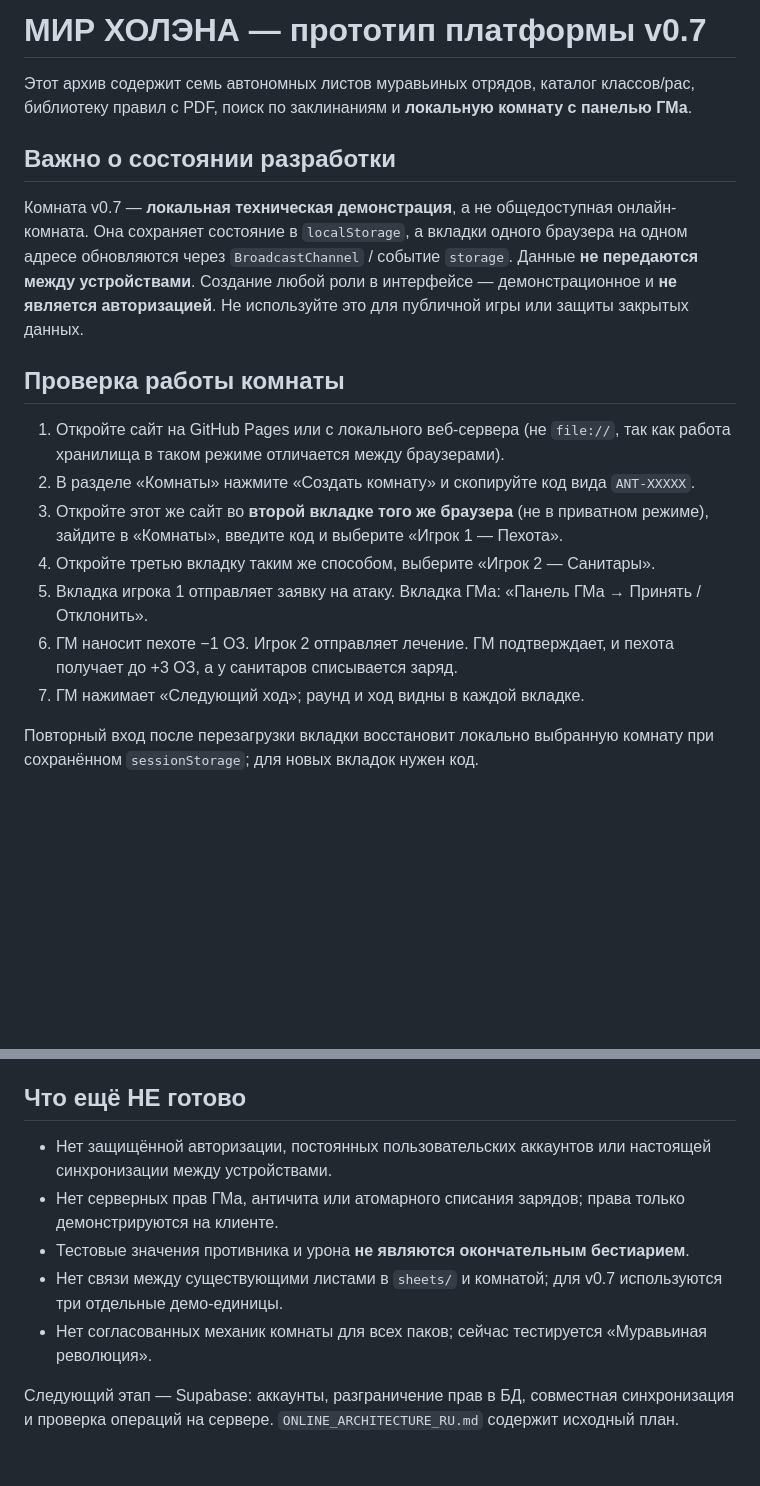
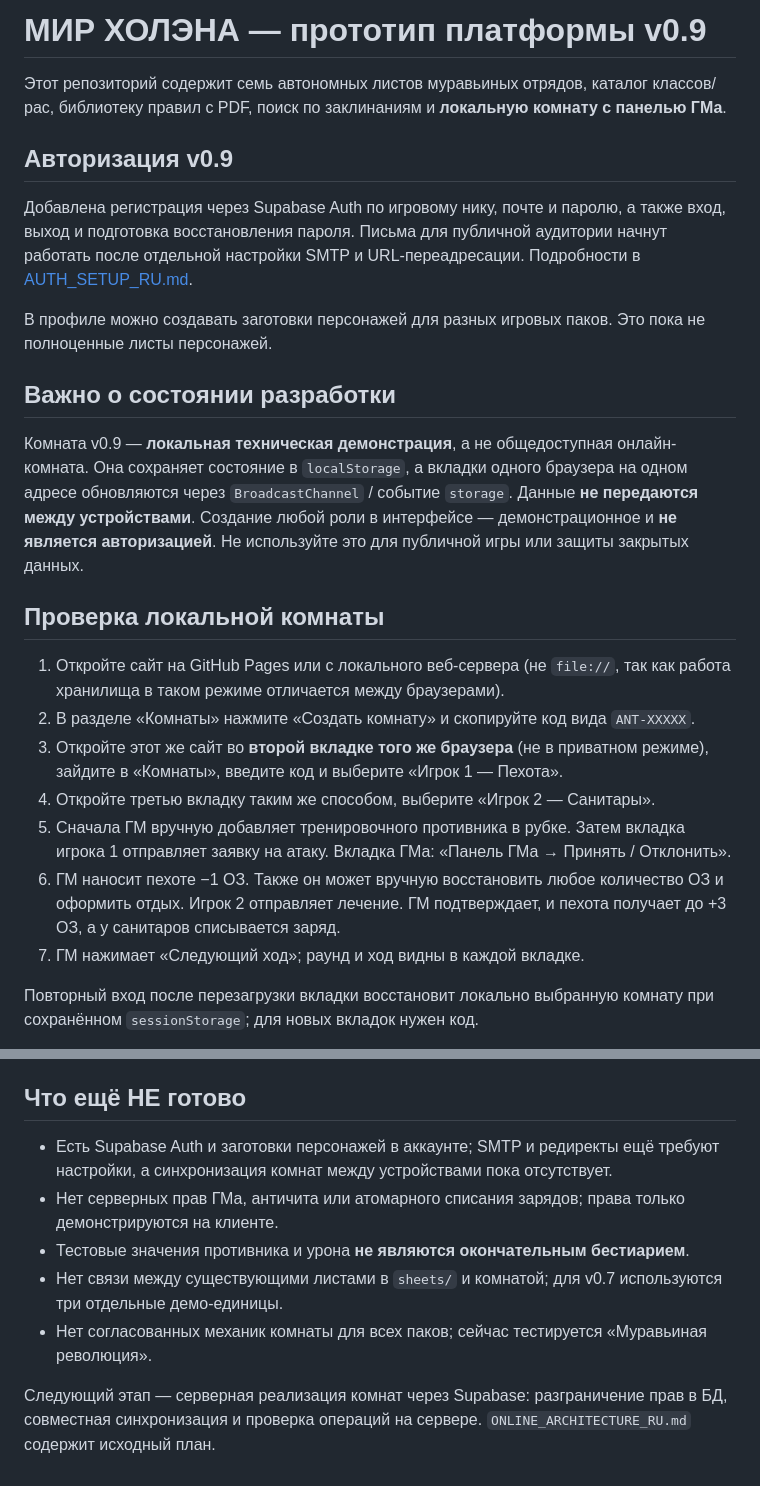
Before and after one commit to Mister-Orio/holen-world, a Markdown page: README_RU.md, 2 parts joined by grey strips. GitHub-like rendering; blank space fills up the shorter version.

Commit message:
docs: update Russian readme for v0.9 room and auth demo

```diff
--- a/README_RU.md
+++ b/README_RU.md
@@ -1,19 +1,25 @@
-# МИР ХОЛЭНА — прототип платформы v0.7
+# МИР ХОЛЭНА — прототип платформы v0.9
 
-Этот архив содержит семь автономных листов муравьиных отрядов, каталог классов/рас, библиотеку правил с PDF, поиск по заклинаниям и **локальную комнату с панелью ГМа**.
+Этот репозиторий содержит семь автономных листов муравьиных отрядов, каталог классов/рас, библиотеку правил с PDF, поиск по заклинаниям и **локальную комнату с панелью ГМа**.
+
+## Авторизация v0.9
+
+Добавлена регистрация через Supabase Auth по игровому нику, почте и паролю, а также вход, выход и подготовка восстановления пароля. Письма для публичной аудитории начнут работать после отдельной настройки SMTP и URL-переадресации. Подробности в [AUTH_SETUP_RU.md](AUTH_SETUP_RU.md).
+
+В профиле можно создавать заготовки персонажей для разных игровых паков. Это пока не полноценные листы персонажей.
 
 ## Важно о состоянии разработки
 
-Комната v0.7 — **локальная техническая демонстрация**, а не общедоступная онлайн-комната. Она сохраняет состояние в `localStorage`, а вкладки одного браузера на одном адресе обновляются через `BroadcastChannel` / событие `storage`. Данные **не передаются между устройствами**. Создание любой роли в интерфейсе — демонстрационное и **не является авторизацией**. Не используйте это для публичной игры или защиты закрытых данных.
+Комната v0.9 — **локальная техническая демонстрация**, а не общедоступная онлайн-комната. Она сохраняет состояние в `localStorage`, а вкладки одного браузера на одном адресе обновляются через `BroadcastChannel` / событие `storage`. Данные **не передаются между устройствами**. Создание любой роли в интерфейсе — демонстрационное и **не является авторизацией**. Не используйте это для публичной игры или защиты закрытых данных.
 
-## Проверка работы комнаты
+## Проверка локальной комнаты
 
 1. Откройте сайт на GitHub Pages или с локального веб-сервера (не `file://`, так как работа хранилища в таком режиме отличается между браузерами).
 2. В разделе «Комнаты» нажмите «Создать комнату» и скопируйте код вида `ANT-XXXXX`.
 3. Откройте этот же сайт во **второй вкладке того же браузера** (не в приватном режиме), зайдите в «Комнаты», введите код и выберите «Игрок 1 — Пехота».
 4. Откройте третью вкладку таким же способом, выберите «Игрок 2 — Санитары».
-5. Вкладка игрока 1 отправляет заявку на атаку. Вкладка ГМа: «Панель ГМа → Принять / Отклонить».
-6. ГМ наносит пехоте −1 ОЗ. Игрок 2 отправляет лечение. ГМ подтверждает, и пехота получает до +3 ОЗ, а у санитаров списывается заряд.
+5. Сначала ГМ вручную добавляет тренировочного противника в рубке. Затем вкладка игрока 1 отправляет заявку на атаку. Вкладка ГМа: «Панель ГМа → Принять / Отклонить».
+6. ГМ наносит пехоте −1 ОЗ. Также он может вручную восстановить любое количество ОЗ и оформить отдых. Игрок 2 отправляет лечение. ГМ подтверждает, и пехота получает до +3 ОЗ, а у санитаров списывается заряд.
 7. ГМ нажимает «Следующий ход»; раунд и ход видны в каждой вкладке.
 
 Повторный вход после перезагрузки вкладки восстановит локально выбранную комнату при сохранённом `sessionStorage`; для новых вкладок нужен код.
@@ -39,10 +45,10 @@
 
 ## Что ещё НЕ готово
 
-- Нет защищённой авторизации, постоянных пользовательских аккаунтов или настоящей синхронизации между устройствами.
+- Есть Supabase Auth и заготовки персонажей в аккаунте; SMTP и редиректы ещё требуют настройки, а синхронизация комнат между устройствами пока отсутствует.
 - Нет серверных прав ГМа, античита или атомарного списания зарядов; права только демонстрируются на клиенте.
 - Тестовые значения противника и урона **не являются окончательным бестиарием**.
 - Нет связи между существующими листами в `sheets/` и комнатой; для v0.7 используются три отдельные демо-единицы.
 - Нет согласованных механик комнаты для всех паков; сейчас тестируется «Муравьиная революция».
 
-Следующий этап — Supabase: аккаунты, разграничение прав в БД, совместная синхронизация и проверка операций на сервере. `ONLINE_ARCHITECTURE_RU.md` содержит исходный план.
+Следующий этап — серверная реализация комнат через Supabase: разграничение прав в БД, совместная синхронизация и проверка операций на сервере. `ONLINE_ARCHITECTURE_RU.md` содержит исходный план.
```
